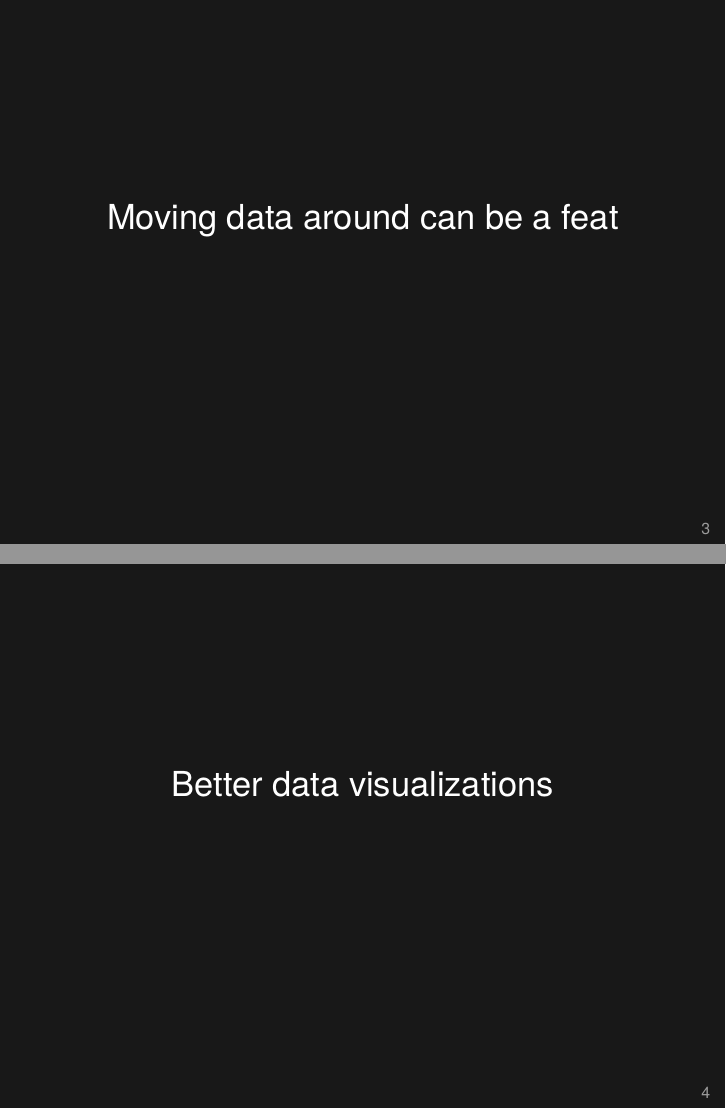
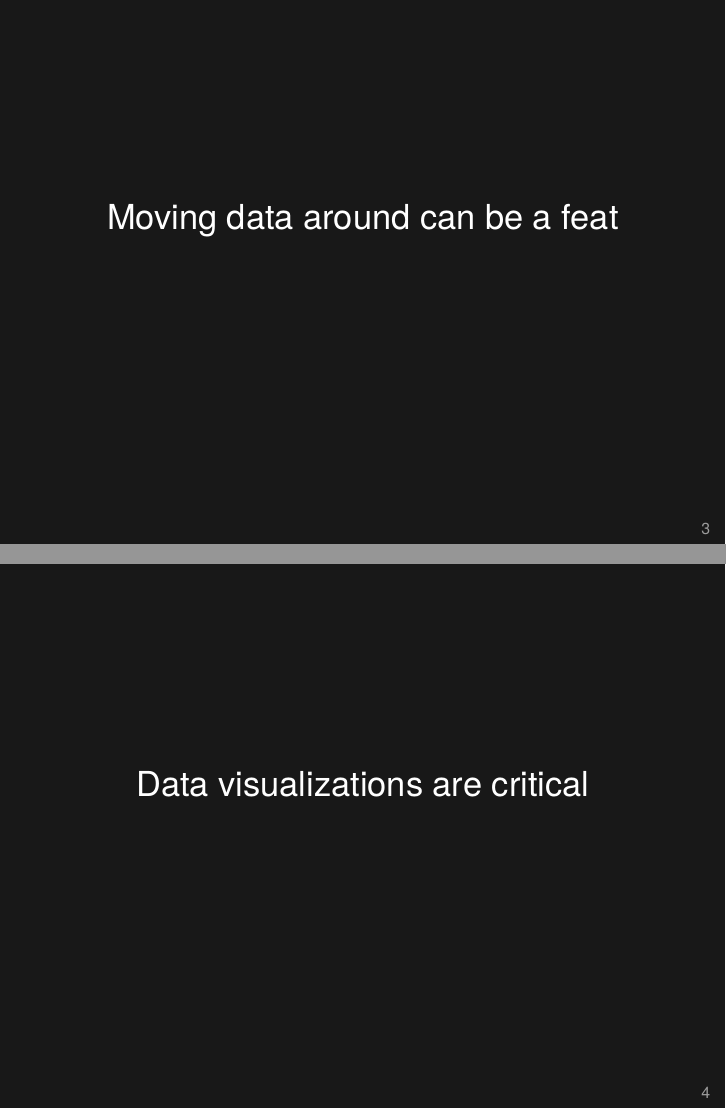
Before and after one commit to kbroman/Talk_ICQG2016, LaTeX slides (icqg2016.tex): pages 4 and 5 of 15, joined at a grey line. Compiled offline with XeLaTeX.

Commit message:
better data vis -> data vis are critical

```diff
--- a/icqg2016.tex
+++ b/icqg2016.tex
@@ -91,7 +91,7 @@
 
 \begin{frame}[c]{}
 
-  \large \centerline{Better data visualizations}
+  \large \centerline{Data visualizations are critical}
 
   \note{
     With big data (and big results), we rely more on data
```
